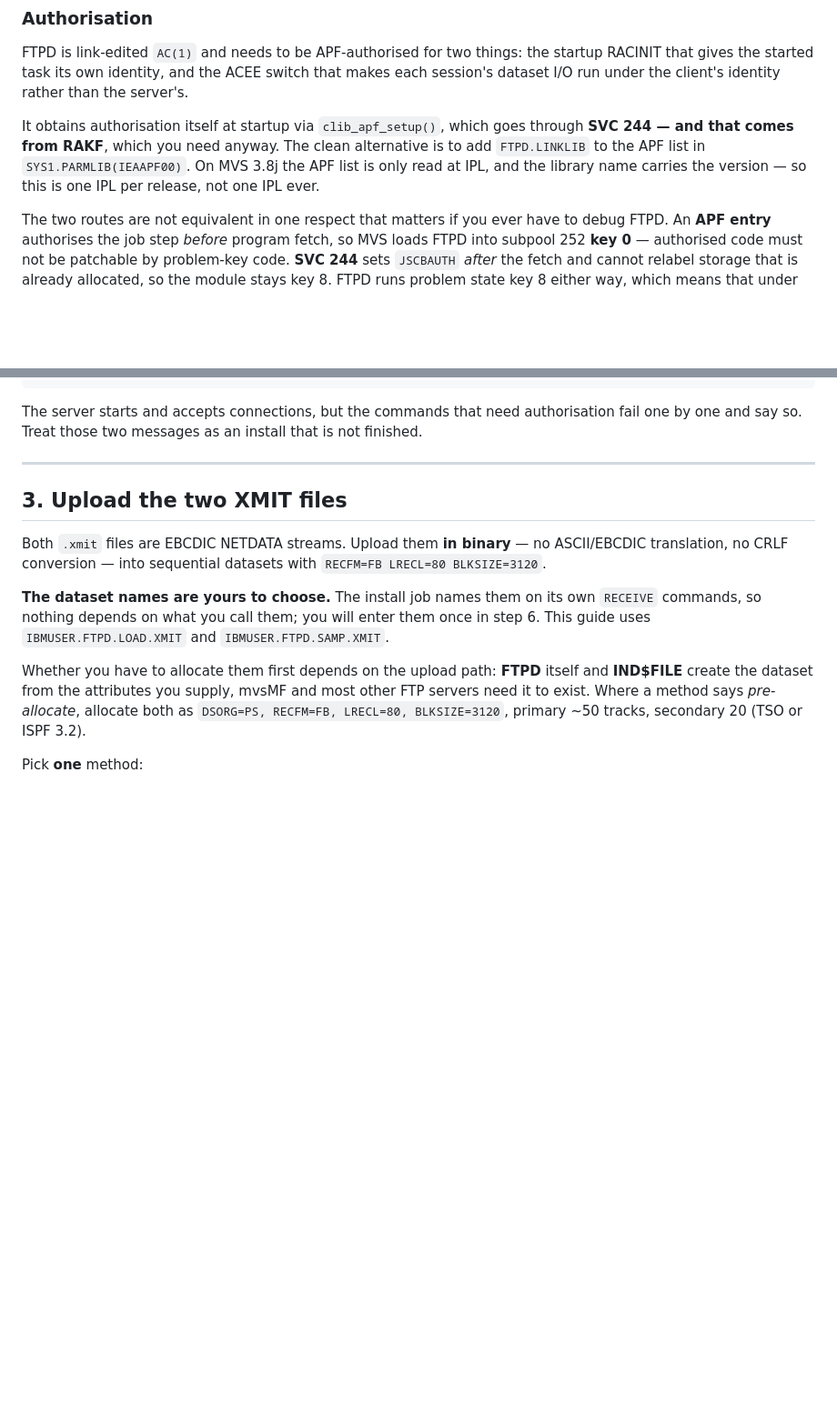
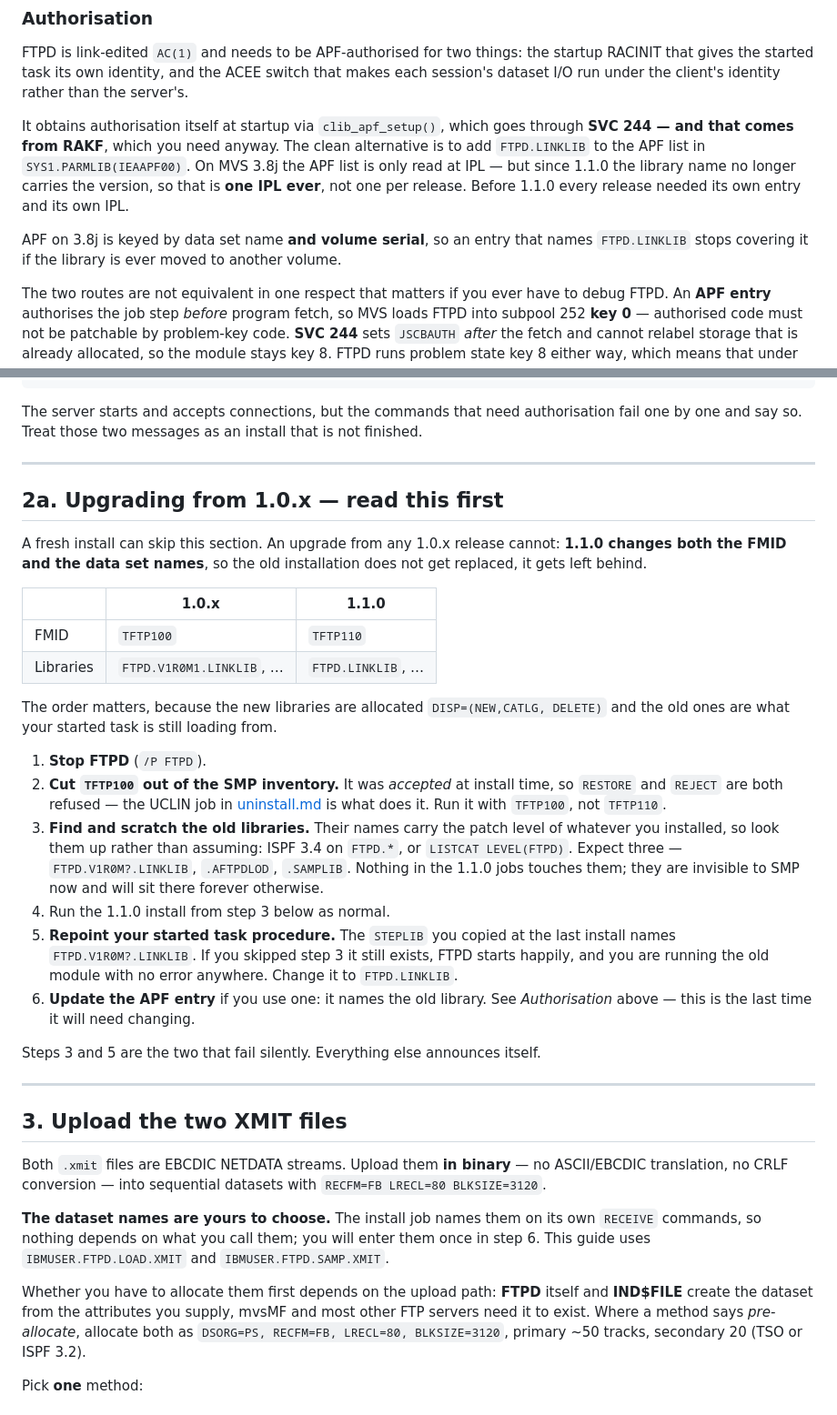
Before and after one commit to mvslovers/ftpd, a Markdown page: doc/installation.md, 2 parts joined by grey strips. Shown at 91% size. Rendered like a GitHub page; blank space fills up the shorter version.

Commit message:
docs(#121): the upgrade from 1.0.x is a migration, and two of its steps fail silently
Surveying mvsdev before the test install turned up the case the rewritten guide
did not cover: FTPD.V1R0M1.LINKLIB, .AFTPDLOD and .SAMPLIB are there, and
LIST CDS/ACDS SYSMOD(TFTP100) answers TYPE = FUNCTION in both zones. That system
carries a real, accepted 1.0.1 installation -- and nothing in the 1.1.0 jobs
touches any of it, because both the FMID and the names changed.

So installation.md gets a section for it. The two steps worth the words are the
ones that fail without saying anything:

  - the old libraries are invisible to SMP after the UCLIN and will sit on the
    volume forever unless someone looks them up by hand (their names carry the
    patch level, so they cannot be written down in advance);
  - the started task procedure still names the old STEPLIB. If the old library
    was not scratched, FTPD starts, works, and runs the previous release, with
    nothing anywhere reporting anything.

Also corrects a claim the rename inverted. The Authorisation section said the
APF entry is "one IPL per release, not one IPL ever" because the library name
carried the version. It no longer does, so it is now one IPL ever -- which is
the nicest thing #121 buys an administrator, and it was left saying the
opposite. Notes while there that APF on 3.8j is keyed by DSN *and* volume, so
moving the library off its volume silently drops authorisation.

Refs #121

Claude-Session: https://claude.ai/code/session_019z5e7Xt8m2qwCW5a9XQTRf

```diff
--- a/doc/installation.md
+++ b/doc/installation.md
@@ -117,9 +117,14 @@ rather than the server's.
 It obtains authorisation itself at startup via `clib_apf_setup()`, which goes
 through **SVC 244 — and that comes from RAKF**, which you need anyway. The
 clean alternative is to add `FTPD.LINKLIB` to the APF list in
-`SYS1.PARMLIB(IEAAPF00)`. On MVS 3.8j the APF list is only read at IPL, and the
-library name carries the version — so this is one IPL per release, not one IPL
-ever.
+`SYS1.PARMLIB(IEAAPF00)`. On MVS 3.8j the APF list is only read at IPL — but
+since 1.1.0 the library name no longer carries the version, so that is **one
+IPL ever**, not one per release. Before 1.1.0 every release needed its own
+entry and its own IPL.
+
+APF on 3.8j is keyed by data set name **and volume serial**, so an entry that
+names `FTPD.LINKLIB` stops covering it if the library is ever moved to another
+volume.
 
 The two routes are not equivalent in one respect that matters if you ever have
 to debug FTPD. An **APF entry** authorises the job step *before* program fetch,
@@ -155,6 +160,43 @@ FTPD004W RACINIT FAILED: CANNOT ENTER SUPERVISOR STATE
 The server starts and accepts connections, but the commands that need
 authorisation fail one by one and say so. Treat those two messages as an
 install that is not finished.
+
+---
+
+## 2a. Upgrading from 1.0.x — read this first
+
+A fresh install can skip this section. An upgrade from any 1.0.x release cannot:
+**1.1.0 changes both the FMID and the data set names**, so the old installation
+does not get replaced, it gets left behind.
+
+| | 1.0.x | 1.1.0 |
+|---|---|---|
+| FMID | `TFTP100` | `TFTP110` |
+| Libraries | `FTPD.V1R0M1.LINKLIB`, … | `FTPD.LINKLIB`, … |
+
+The order matters, because the new libraries are allocated `DISP=(NEW,CATLG,
+DELETE)` and the old ones are what your started task is still loading from.
+
+1. **Stop FTPD** (`/P FTPD`).
+2. **Cut `TFTP100` out of the SMP inventory.** It was *accepted* at install
+   time, so `RESTORE` and `REJECT` are both refused — the UCLIN job in
+   [uninstall.md](uninstall.md) is what does it. Run it with `TFTP100`, not
+   `TFTP110`.
+3. **Find and scratch the old libraries.** Their names carry the patch level of
+   whatever you installed, so look them up rather than assuming:
+   ISPF 3.4 on `FTPD.*`, or `LISTCAT LEVEL(FTPD)`. Expect three —
+   `FTPD.V1R0M?.LINKLIB`, `.AFTPDLOD`, `.SAMPLIB`. Nothing in the 1.1.0 jobs
+   touches them; they are invisible to SMP now and will sit there forever
+   otherwise.
+4. Run the 1.1.0 install from step 3 below as normal.
+5. **Repoint your started task procedure.** The `STEPLIB` you copied at the last
+   install names `FTPD.V1R0M?.LINKLIB`. If you skipped step 3 it still exists,
+   FTPD starts happily, and you are running the old module with no error
+   anywhere. Change it to `FTPD.LINKLIB`.
+6. **Update the APF entry** if you use one: it names the old library. See
+   *Authorisation* above — this is the last time it will need changing.
+
+Steps 3 and 5 are the two that fail silently. Everything else announces itself.
 
 ---
 
```
